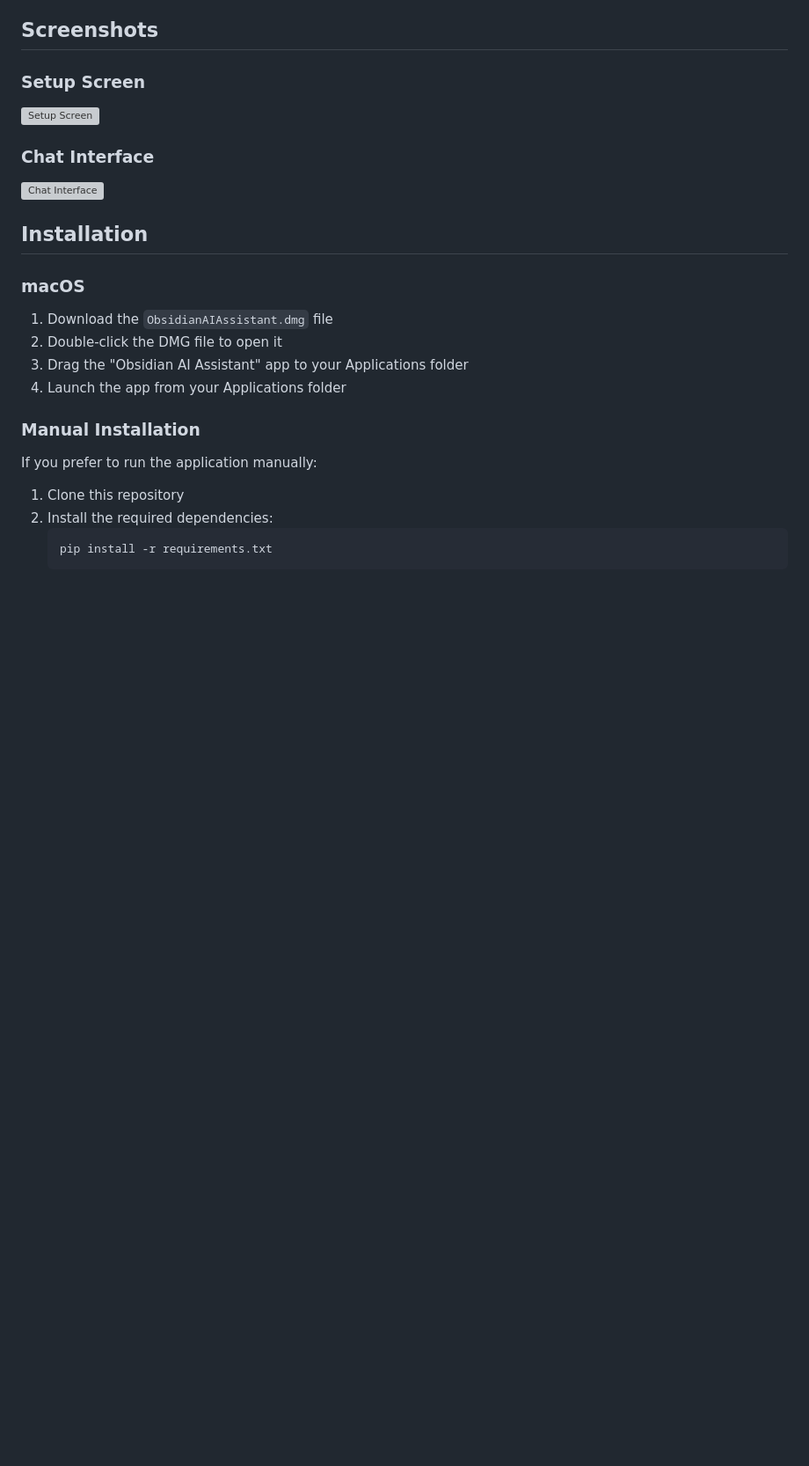
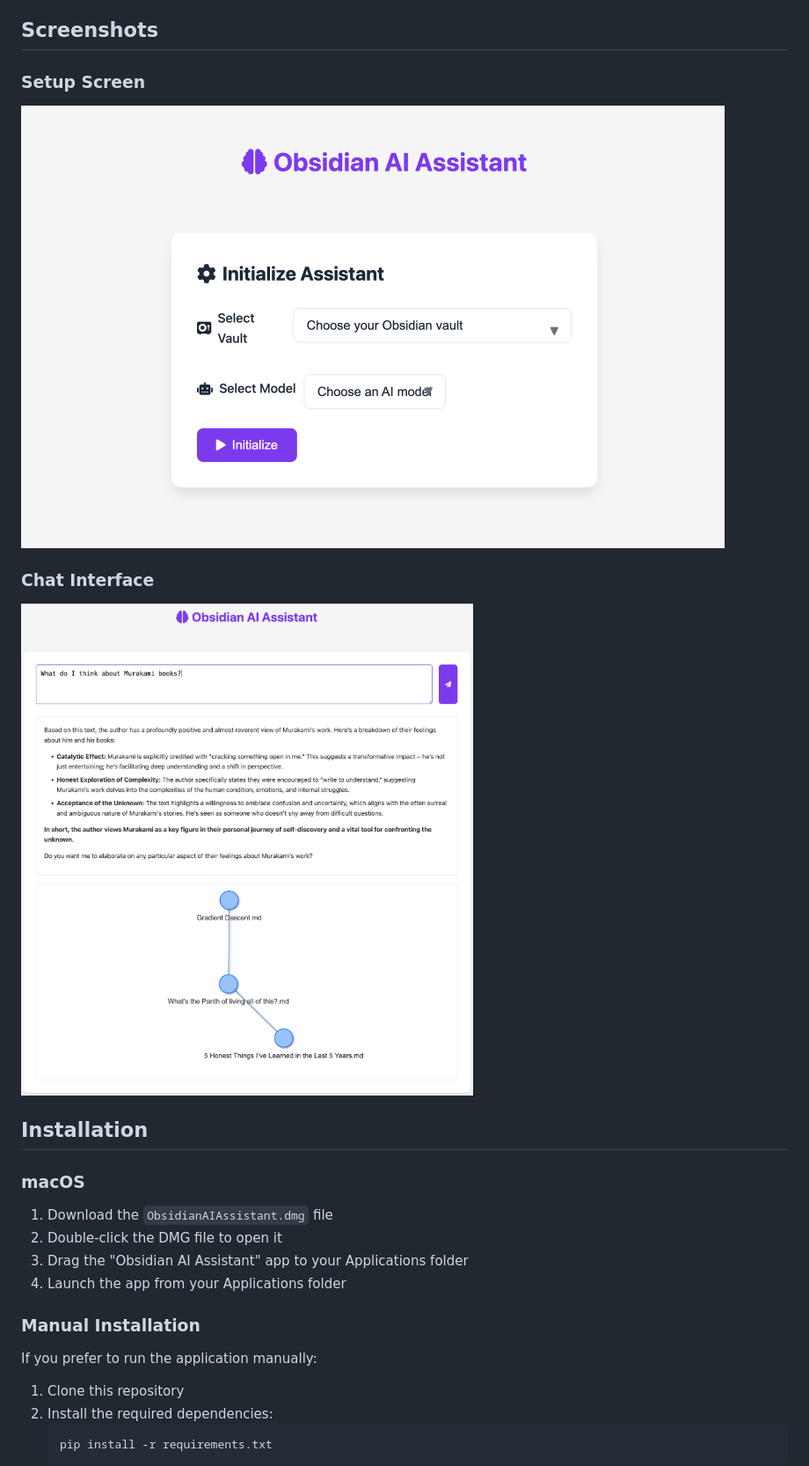
Before and after one commit to Arshad221b/Obsidian_Ollama_Local_Search, a Markdown page: README.md, the part around the change. Shown: that part at 88% size. GitHub-like rendering; pictures changed too: screenshots/chat.png (added), screenshots/setup.png (added); blank space fills up the shorter version; grey boxes are pictures that could not be loaded.

Commit message:
AI generated code

```diff
--- a/README.md
+++ b/README.md
@@ -12,10 +12,10 @@ An AI-powered assistant for your Obsidian vault that helps you find connections
 ## Screenshots
 
 ### Setup Screen
-![Setup Screen](screenshots/Screenshot%202025-04-10%20at%2010.34.05%20PM.png)
+<img src="./screenshots/setup.png" alt="Setup Screen" width="800"/>
 
 ### Chat Interface
-![Chat Interface](screenshots/Screenshot%202025-04-10%20at%2010.35.42%20PM.png)
+<img src="./screenshots/chat.png" alt="Chat Interface" width="800"/>
 
 ## Installation
 
```
Also changed, not shown: images/Screenshot 2025-04-10 at 10.34.05 PM.png (renamed from screenshots/Screenshot 2025-04-10 at 10.34.05 PM.png), images/Screenshot 2025-04-10 at 10.35.42 PM.png (renamed from screenshots/Screenshot 2025-04-10 at 10.35.42 PM.png).
